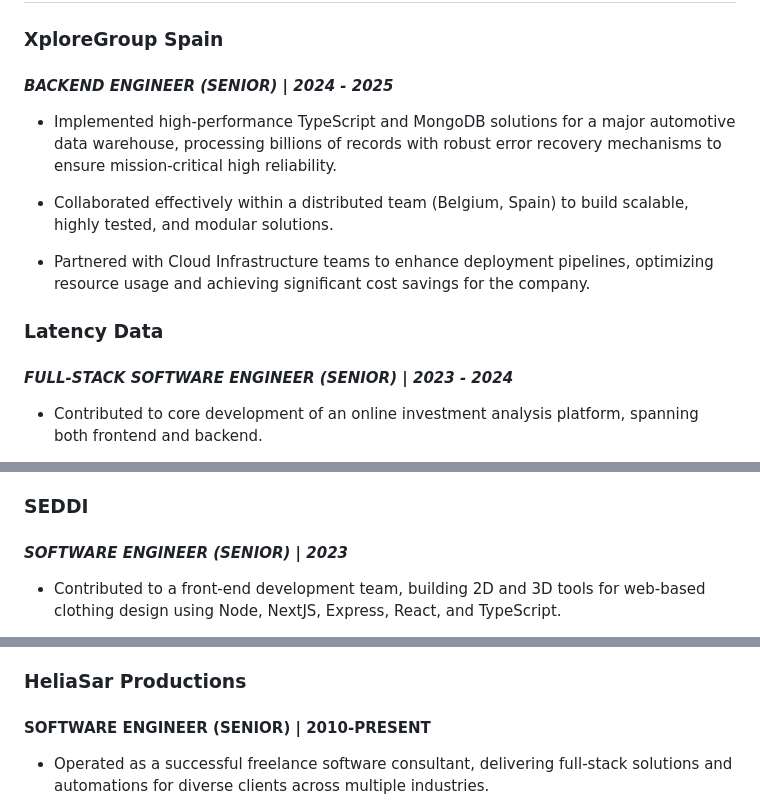
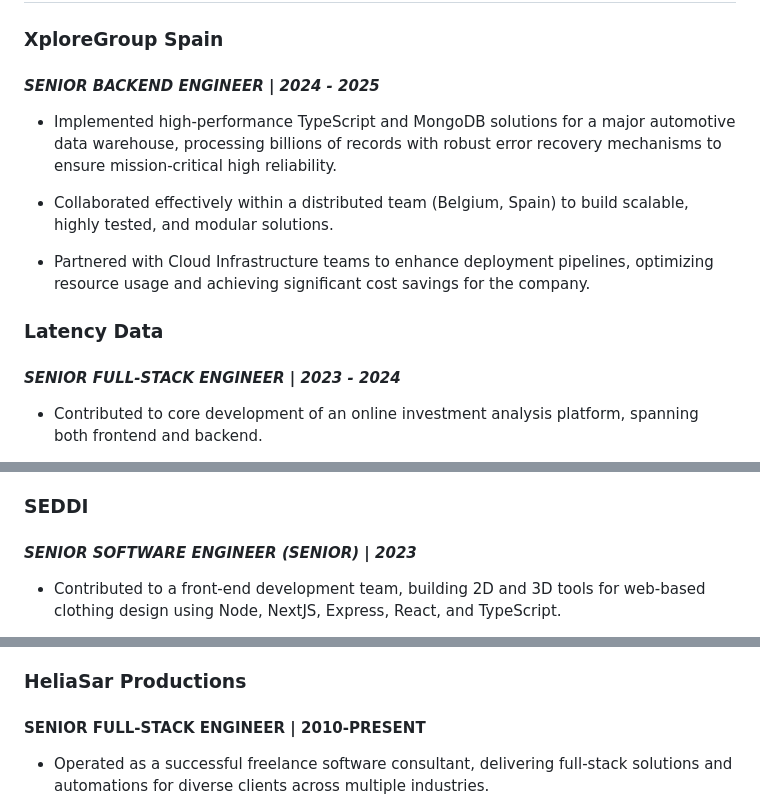
Before and after one commit to becksclair/heliasar, a Markdown page: src/pages/resume.md, 3 parts joined by grey strips. GitHub-like rendering.

Commit message:
fix: standardize job titles in resume for consistency and clarity

```diff
--- a/src/pages/resume.md
+++ b/src/pages/resume.md
@@ -26,7 +26,7 @@ Proven track record of spearheading complex projects, optimizing performance, an
 
 ### XploreGroup Spain
 
-#### *BACKEND ENGINEER (SENIOR) | 2024 - 2025*
+#### *SENIOR BACKEND ENGINEER | 2024 - 2025*
 
 - Implemented high-performance TypeScript and MongoDB solutions for a major automotive data warehouse, processing billions of records with robust error recovery mechanisms to ensure mission-critical high reliability.
 
@@ -36,7 +36,7 @@ Proven track record of spearheading complex projects, optimizing performance, an
 
 ### Latency Data
 
-#### *FULL-STACK SOFTWARE ENGINEER (SENIOR) | 2023 - 2024*
+#### *SENIOR FULL-STACK ENGINEER | 2023 - 2024*
 
 - Contributed to core development of an online investment analysis platform, spanning both frontend and backend.
 
@@ -50,7 +50,7 @@ Proven track record of spearheading complex projects, optimizing performance, an
 
 ### SEDDI
 
-#### *SOFTWARE ENGINEER (SENIOR) | 2023*
+#### *SENIOR SOFTWARE ENGINEER (SENIOR) | 2023*
 
 - Contributed to a front-end development team, building 2D and 3D tools for web-based clothing design using Node, NextJS, Express, React, and TypeScript.
 
@@ -90,7 +90,7 @@ Proven track record of spearheading complex projects, optimizing performance, an
 
 ### HeliaSar Productions
 
-#### SOFTWARE ENGINEER (SENIOR) | 2010-PRESENT
+#### SENIOR FULL-STACK ENGINEER | 2010-PRESENT
 
 - Operated as a successful freelance software consultant, delivering full-stack solutions and automations for diverse clients across multiple industries.
 
```
Also changed, not shown: other parts of src/pages/resume.md (+2 -2 lines).
